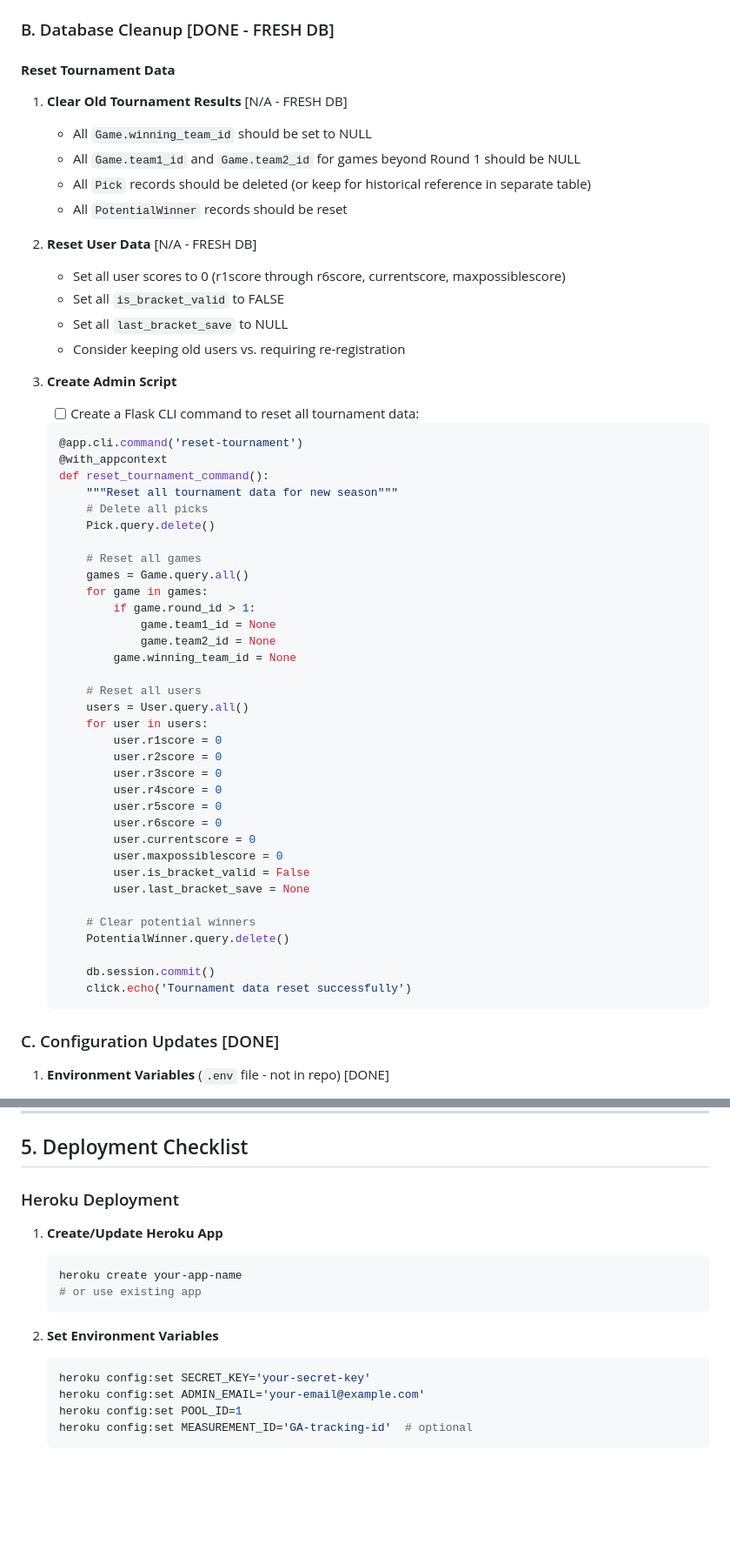
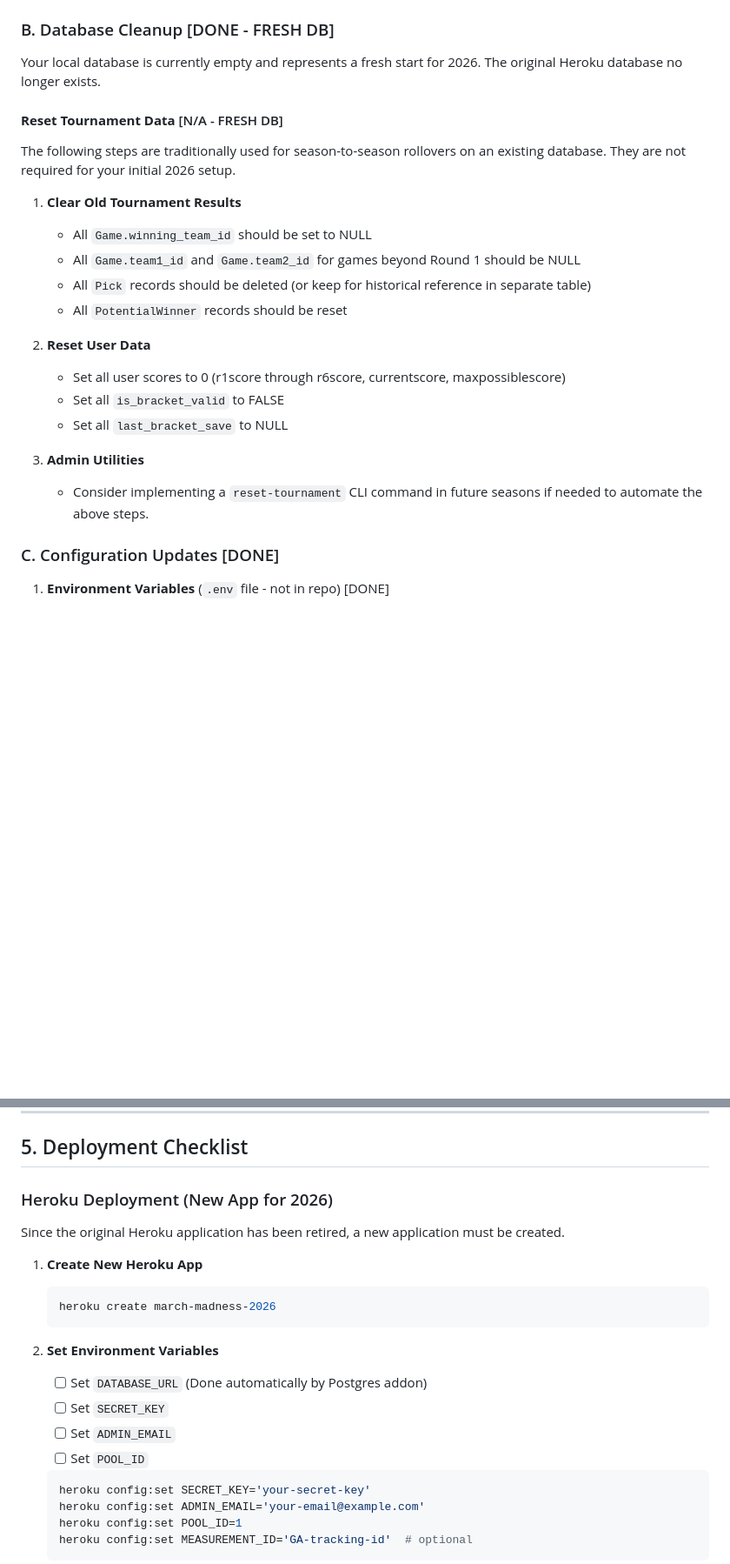
Before and after one commit to gmichnikov/madness, a Markdown page: docs/REBOOT_GUIDE_2026.md, 2 parts joined by grey strips. Shown at 87% size. Drawn GitHub-style; blank space fills up the shorter version.

Commit message:
Update the reboot guide

````diff
--- a/docs/REBOOT_GUIDE_2026.md
+++ b/docs/REBOOT_GUIDE_2026.md
@@ -93,58 +92,25 @@ This is a Flask-based web application for hosting a March Madness basketball tou
 
 ### B. Database Cleanup [DONE - FRESH DB]
 
-#### **Reset Tournament Data**
+Your local database is currently empty and represents a fresh start for 2026. The original Heroku database no longer exists.
 
-1. **Clear Old Tournament Results** [N/A - FRESH DB]
+#### **Reset Tournament Data** [N/A - FRESH DB]
+
+The following steps are traditionally used for season-to-season rollovers on an existing database. They are not required for your initial 2026 setup.
+
+1. **Clear Old Tournament Results**
    - All `Game.winning_team_id` should be set to NULL
    - All `Game.team1_id` and `Game.team2_id` for games beyond Round 1 should be NULL
    - All `Pick` records should be deleted (or keep for historical reference in separate table)
    - All `PotentialWinner` records should be reset
 
-2. **Reset User Data** [N/A - FRESH DB]
+2. **Reset User Data**
    - Set all user scores to 0 (r1score through r6score, currentscore, maxpossiblescore)
    - Set all `is_bracket_valid` to FALSE
    - Set all `last_bracket_save` to NULL
-   - Consider keeping old users vs. requiring re-registration
 
-3. **Create Admin Script**
-   - [ ] Create a Flask CLI command to reset all tournament data:
-   ```python
-   @app.cli.command('reset-tournament')
-   @with_appcontext
-   def reset_tournament_command():
-       """Reset all tournament data for new season"""
-       # Delete all picks
-       Pick.query.delete()
-
-       # Reset all games
-       games = Game.query.all()
-       for game in games:
-           if game.round_id > 1:
-               game.team1_id = None
-               game.team2_id = None
-           game.winning_team_id = None
-
-       # Reset all users
-       users = User.query.all()
-       for user in users:
-           user.r1score = 0
-           user.r2score = 0
-           user.r3score = 0
-           user.r4score = 0
-           user.r5score = 0
-           user.r6score = 0
-           user.currentscore = 0
-           user.maxpossiblescore = 0
-           user.is_bracket_valid = False
-           user.last_bracket_save = None
-
-       # Clear potential winners
-       PotentialWinner.query.delete()
-
-       db.session.commit()
-       click.echo('Tournament data reset successfully')
-   ```
+3. **Admin Utilities**
+   - Consider implementing a `reset-tournament` CLI command in future seasons if needed to automate the above steps.
 
 ### C. Configuration Updates [DONE]
 
@@ -401,15 +367,20 @@ Before going live:
 
 ## 5. Deployment Checklist
 
-### Heroku Deployment
+### Heroku Deployment (New App for 2026)
 
-1. **Create/Update Heroku App**
+Since the original Heroku application has been retired, a new application must be created.
+
+1. **Create New Heroku App**
    ```bash
-   heroku create your-app-name
-   # or use existing app
+   heroku create march-madness-2026
    ```
 
 2. **Set Environment Variables**
+   - [ ] Set `DATABASE_URL` (Done automatically by Postgres addon)
+   - [ ] Set `SECRET_KEY`
+   - [ ] Set `ADMIN_EMAIL`
+   - [ ] Set `POOL_ID`
    ```bash
    heroku config:set SECRET_KEY='your-secret-key'
    heroku config:set ADMIN_EMAIL='your-email@example.com'
````
Also changed, not shown: other parts of docs/REBOOT_GUIDE_2026.md (+3 -8 lines).
